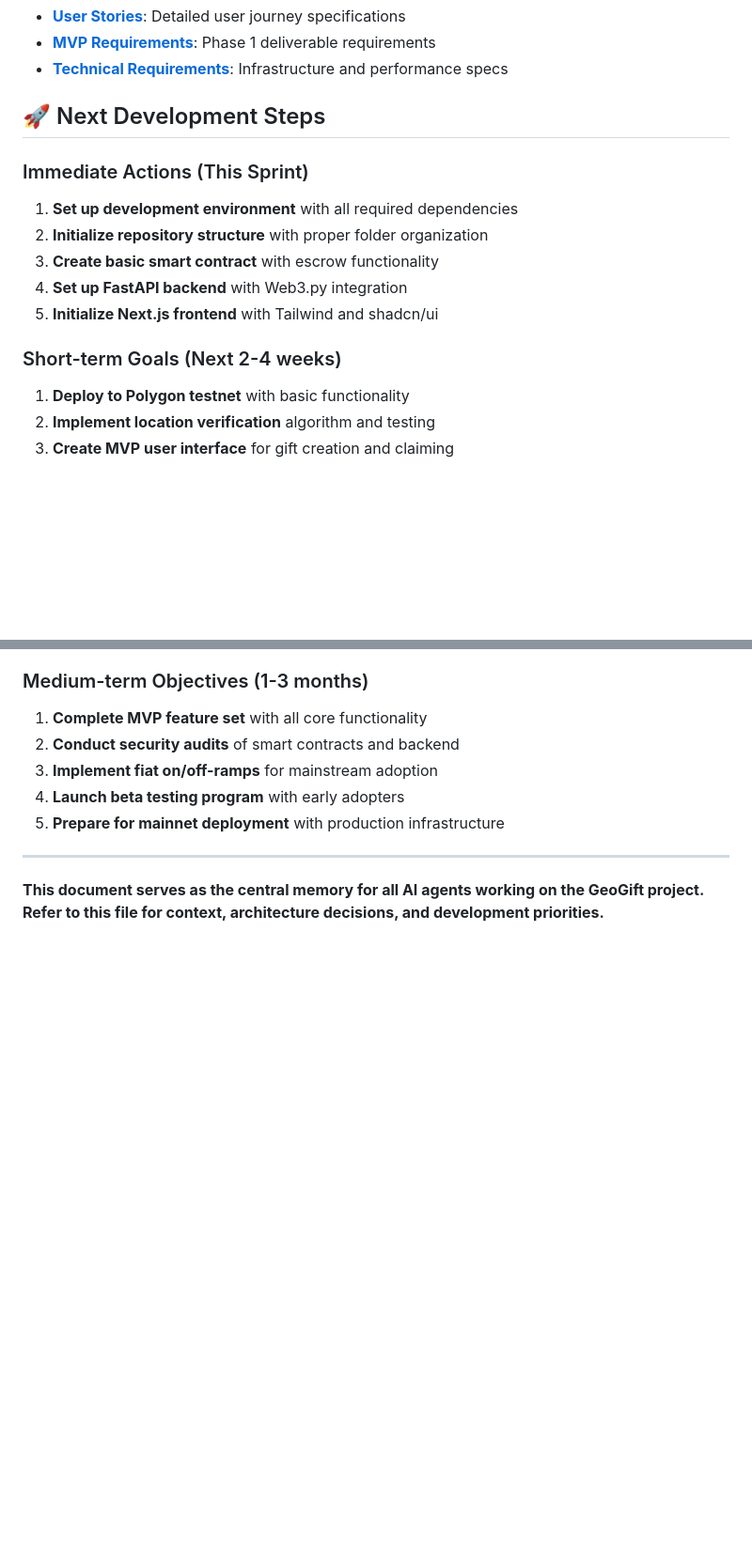
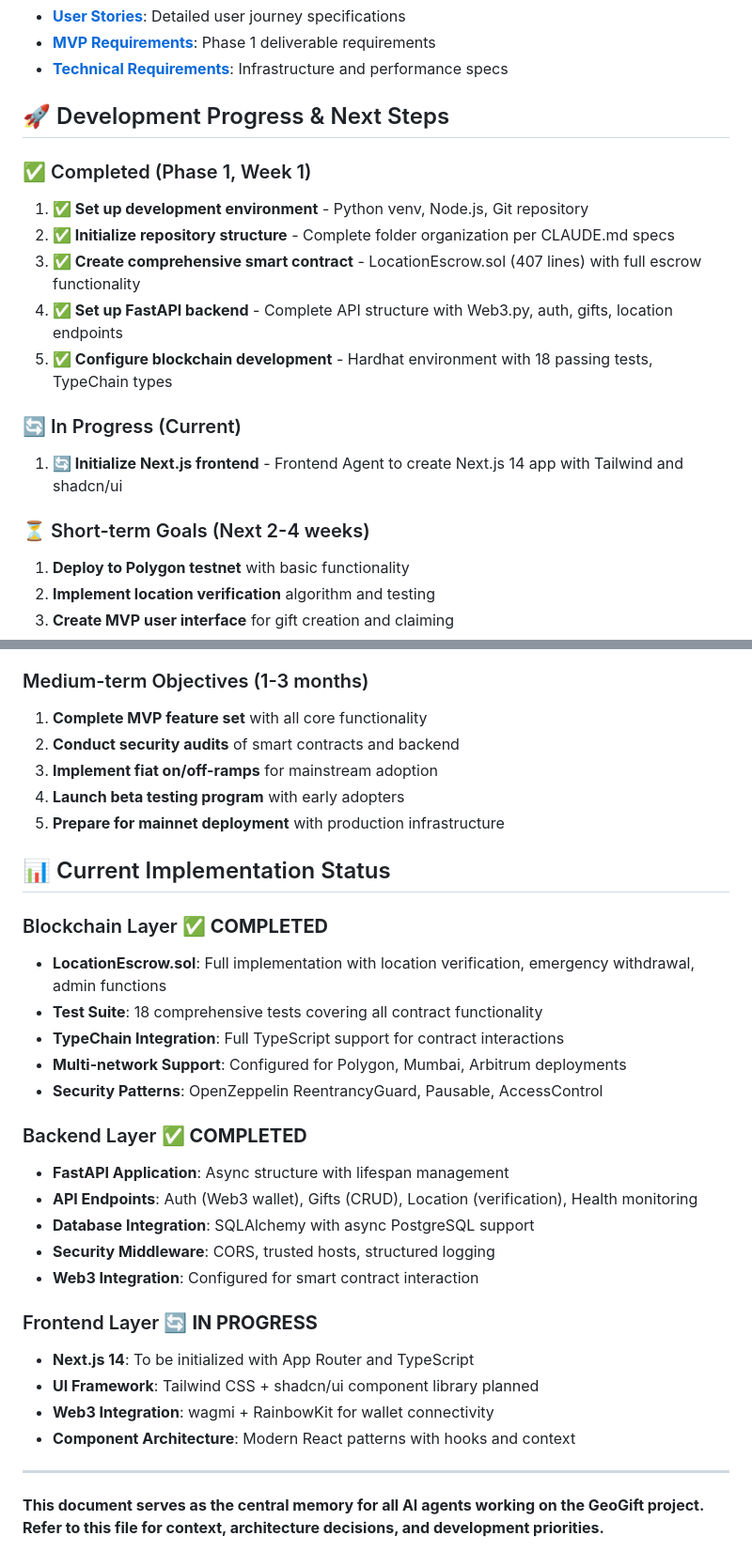
Before and after one commit to RedThoroughbred/crypto-brithday-card, a Markdown page: CLAUDE.md, 2 parts joined by grey strips. Shown at 94% size. Drawn GitHub-style; blank space fills up the shorter version.

```diff
--- a/CLAUDE.md
+++ b/CLAUDE.md
@@ -404,16 +404,19 @@ def verify_location(target_lat: float, target_lon: float, user_lat: float, user_
 - **[MVP Requirements](./specs/mvp-requirements.md)**: Phase 1 deliverable requirements
 - **[Technical Requirements](./specs/technical-requirements.md)**: Infrastructure and performance specs
 
-## 🚀 Next Development Steps
+## 🚀 Development Progress & Next Steps
 
-### Immediate Actions (This Sprint)
-1. **Set up development environment** with all required dependencies
-2. **Initialize repository structure** with proper folder organization
-3. **Create basic smart contract** with escrow functionality
-4. **Set up FastAPI backend** with Web3.py integration
-5. **Initialize Next.js frontend** with Tailwind and shadcn/ui
+### ✅ Completed (Phase 1, Week 1)
+1. **✅ Set up development environment** - Python venv, Node.js, Git repository
+2. **✅ Initialize repository structure** - Complete folder organization per CLAUDE.md specs
+3. **✅ Create comprehensive smart contract** - LocationEscrow.sol (407 lines) with full escrow functionality
+4. **✅ Set up FastAPI backend** - Complete API structure with Web3.py, auth, gifts, location endpoints
+5. **✅ Configure blockchain development** - Hardhat environment with 18 passing tests, TypeChain types
 
-### Short-term Goals (Next 2-4 weeks)
+### 🔄 In Progress (Current)
+1. **🔄 Initialize Next.js frontend** - Frontend Agent to create Next.js 14 app with Tailwind and shadcn/ui
+
+### ⏳ Short-term Goals (Next 2-4 weeks)
 1. **Deploy to Polygon testnet** with basic functionality
 2. **Implement location verification** algorithm and testing
 3. **Create MVP user interface** for gift creation and claiming
@@ -427,6 +430,28 @@ def verify_location(target_lat: float, target_lon: float, user_lat: float, user_
 4. **Launch beta testing program** with early adopters
 5. **Prepare for mainnet deployment** with production infrastructure
 
+## 📊 Current Implementation Status
+
+### Blockchain Layer ✅ **COMPLETED**
+- **LocationEscrow.sol**: Full implementation with location verification, emergency withdrawal, admin functions
+- **Test Suite**: 18 comprehensive tests covering all contract functionality
+- **TypeChain Integration**: Full TypeScript support for contract interactions
+- **Multi-network Support**: Configured for Polygon, Mumbai, Arbitrum deployments
+- **Security Patterns**: OpenZeppelin ReentrancyGuard, Pausable, AccessControl
+
+### Backend Layer ✅ **COMPLETED**
+- **FastAPI Application**: Async structure with lifespan management
+- **API Endpoints**: Auth (Web3 wallet), Gifts (CRUD), Location (verification), Health monitoring
+- **Database Integration**: SQLAlchemy with async PostgreSQL support
+- **Security Middleware**: CORS, trusted hosts, structured logging
+- **Web3 Integration**: Configured for smart contract interaction
+
+### Frontend Layer 🔄 **IN PROGRESS**
+- **Next.js 14**: To be initialized with App Router and TypeScript
+- **UI Framework**: Tailwind CSS + shadcn/ui component library planned
+- **Web3 Integration**: wagmi + RainbowKit for wallet connectivity
+- **Component Architecture**: Modern React patterns with hooks and context
+
 ---
 
 **This document serves as the central memory for all AI agents working on the GeoGift project. Refer to this file for context, architecture decisions, and development priorities.**
```
Also changed, not shown: GAMEPLAN.md (+34 -29 lines).
